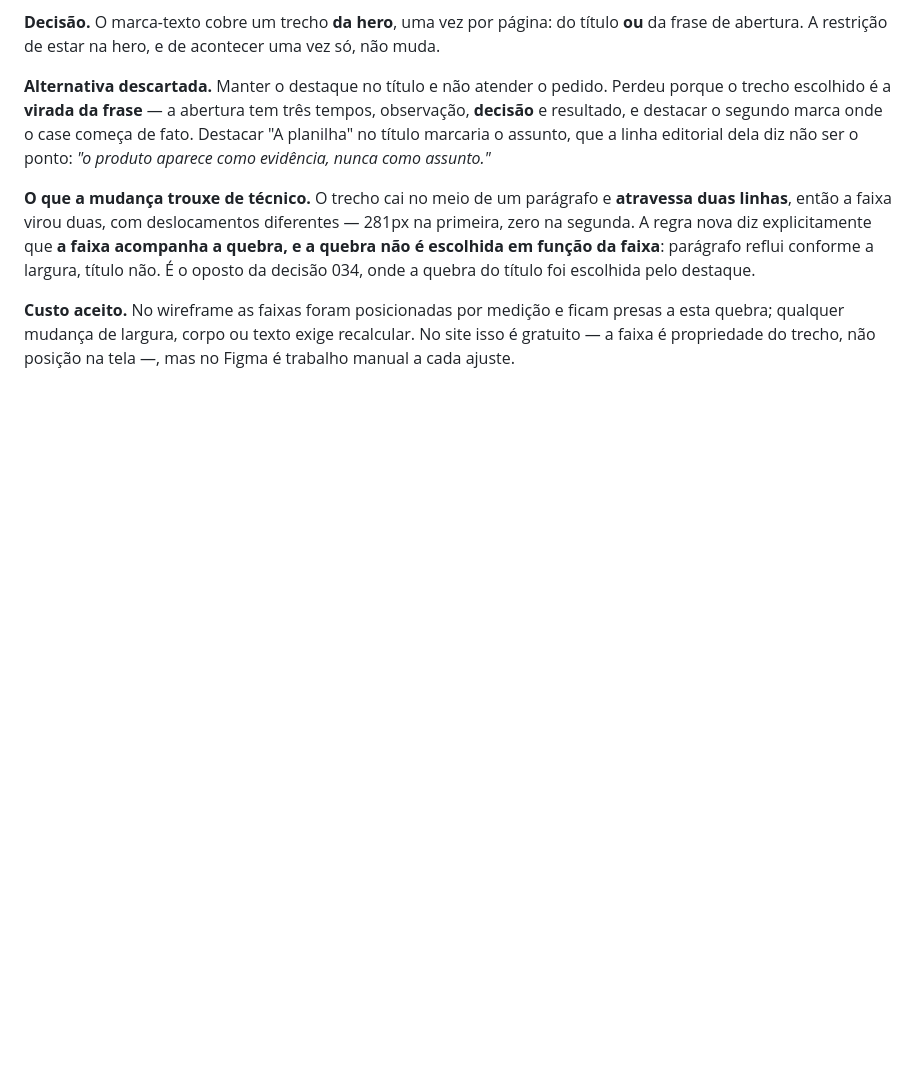
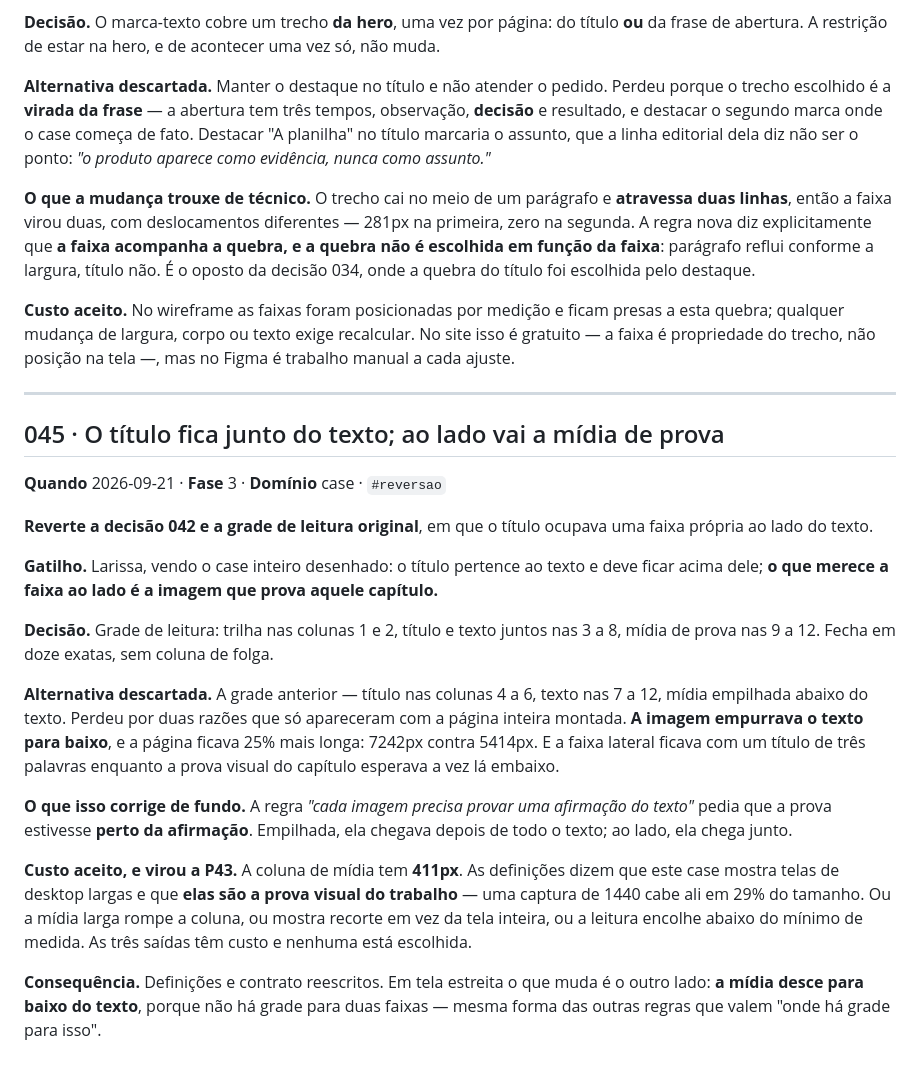
Before and after one commit to lariquadrinhos/case-portifolio, a Markdown page: docs/log-de-decisoes.md, the part around the change. GitHub-like rendering; blank space fills up the shorter version.

Commit message:
045 · titulo junto do texto; ao lado vai a midia de prova
Reverte a 042. A pagina inteira montada mostrou duas coisas: a
imagem empilhada empurrava o texto e deixava a pagina 25% mais
longa, e a faixa lateral guardava um titulo de tres palavras
enquanto a prova esperava la embaixo.

Grade: trilha 1-2, titulo e texto 3-8, midia 9-12.

Abre a P43: a coluna de midia tem 411px, e as capturas de desktop
sao a prova visual deste case.

Co-Authored-By: Claude Opus 5 <noreply@anthropic.com>
Claude-Session: https://claude.ai/code/session_011NBUYHnJkAxB6xEghcq3dN

```diff
--- a/docs/log-de-decisoes.md
+++ b/docs/log-de-decisoes.md
@@ -1322,3 +1322,38 @@ não. É o oposto da decisão 034, onde a quebra do título foi escolhida pelo d
 esta quebra; qualquer mudança de largura, corpo ou texto exige recalcular. No site isso é
 gratuito — a faixa é propriedade do trecho, não posição na tela —, mas no Figma é trabalho
 manual a cada ajuste.
+
+---
+
+## 045 · O título fica junto do texto; ao lado vai a mídia de prova
+
+**Quando** 2026-09-21 · **Fase** 3 · **Domínio** case · `#reversao`
+
+**Reverte a decisão 042 e a grade de leitura original**, em que o título ocupava uma faixa
+própria ao lado do texto.
+
+**Gatilho.** Larissa, vendo o case inteiro desenhado: o título pertence ao texto e deve
+ficar acima dele; **o que merece a faixa ao lado é a imagem que prova aquele capítulo.**
+
+**Decisão.** Grade de leitura: trilha nas colunas 1 e 2, título e texto juntos nas 3 a 8,
+mídia de prova nas 9 a 12. Fecha em doze exatas, sem coluna de folga.
+
+**Alternativa descartada.** A grade anterior — título nas colunas 4 a 6, texto nas 7 a 12,
+mídia empilhada abaixo do texto. Perdeu por duas razões que só apareceram com a página
+inteira montada. **A imagem empurrava o texto para baixo**, e a página ficava 25% mais
+longa: 7242px contra 5414px. E a faixa lateral ficava com um título de três palavras
+enquanto a prova visual do capítulo esperava a vez lá embaixo.
+
+**O que isso corrige de fundo.** A regra *"cada imagem precisa provar uma afirmação do
+texto"* pedia que a prova estivesse **perto da afirmação**. Empilhada, ela chegava depois de
+todo o texto; ao lado, ela chega junto.
+
+**Custo aceito, e virou a P43.** A coluna de mídia tem **411px**. As definições dizem que
+este case mostra telas de desktop largas e que **elas são a prova visual do trabalho** —
+uma captura de 1440 cabe ali em 29% do tamanho. Ou a mídia larga rompe a coluna, ou mostra
+recorte em vez da tela inteira, ou a leitura encolhe abaixo do mínimo de medida. As três
+saídas têm custo e nenhuma está escolhida.
+
+**Consequência.** Definições e contrato reescritos. Em tela estreita o que muda é o outro
+lado: **a mídia desce para baixo do texto**, porque não há grade para duas faixas — mesma
+forma das outras regras que valem "onde há grade para isso".
```
Also changed, not shown: docs/perguntas-em-aberto.md (+11 -1 lines), 1 other file.
